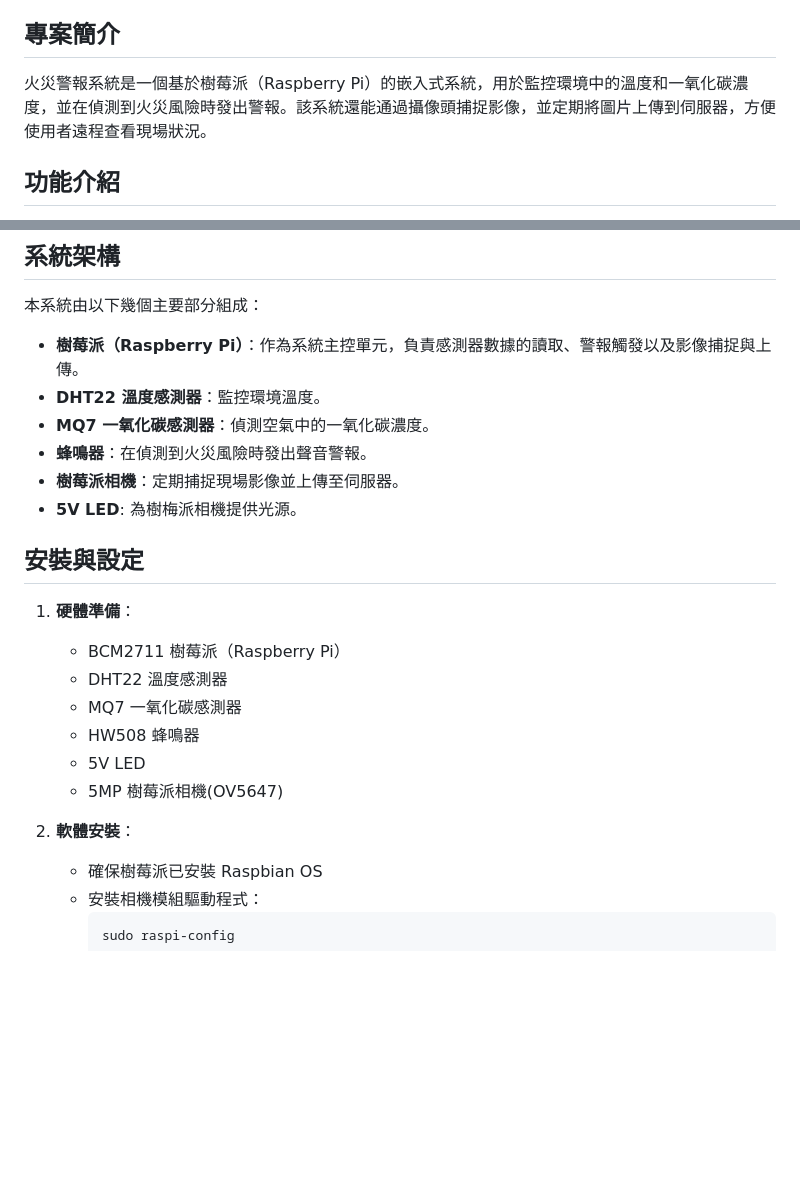
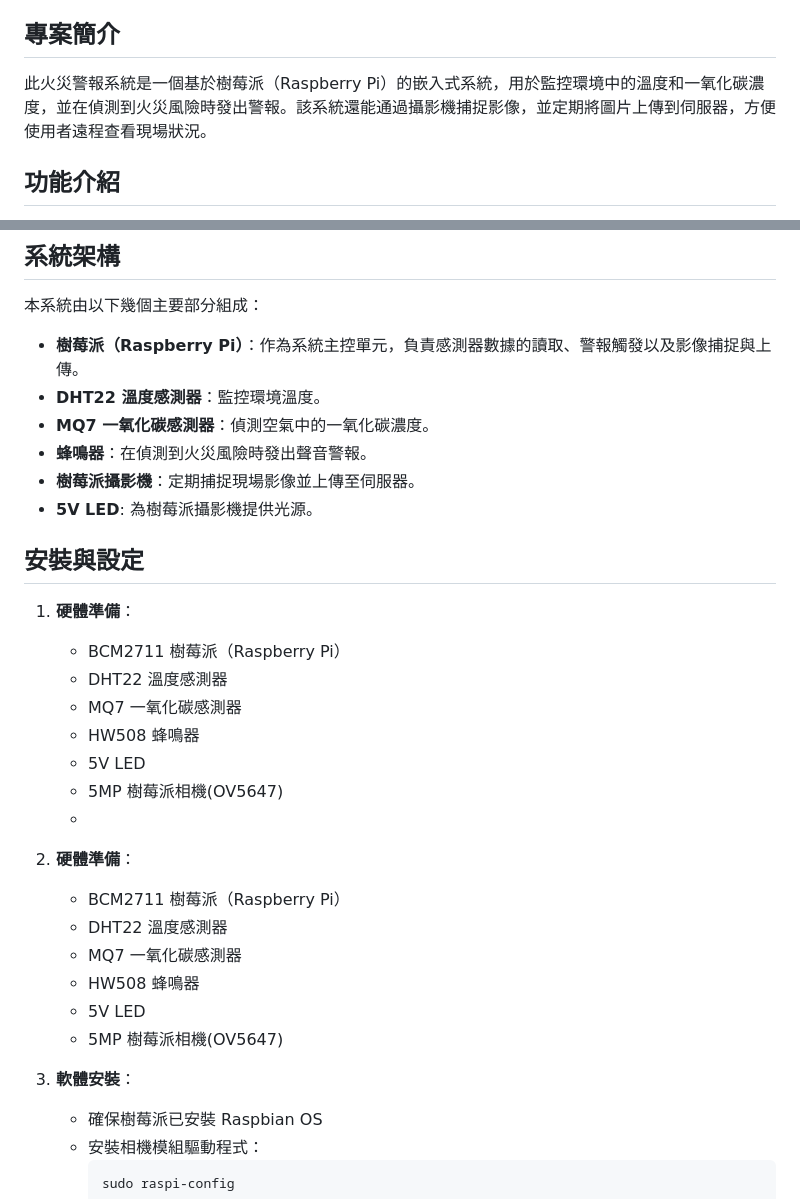
Before and after one commit to Tom55566/FireAlarmSystem, a Markdown page: README.md, 2 parts joined by grey strips. Drawn GitHub-style; blank space fills up the shorter version.

````diff
--- a/README.md
+++ b/README.md
@@ -11,7 +11,7 @@
 8. [版本歷史](#版本歷史)
 
 ## 專案簡介
-火災警報系統是一個基於樹莓派（Raspberry Pi）的嵌入式系統，用於監控環境中的溫度和一氧化碳濃度，並在偵測到火災風險時發出警報。該系統還能通過攝像頭捕捉影像，並定期將圖片上傳到伺服器，方便使用者遠程查看現場狀況。
+此火災警報系統是一個基於樹莓派（Raspberry Pi）的嵌入式系統，用於監控環境中的溫度和一氧化碳濃度，並在偵測到火災風險時發出警報。該系統還能通過攝影機捕捉影像，並定期將圖片上傳到伺服器，方便使用者遠程查看現場狀況。
 
 ## 功能介紹
 - **溫度監測**：使用 DHT22 感測器實時監控環境溫度。
@@ -26,8 +26,8 @@
 - **DHT22 溫度感測器**：監控環境溫度。
 - **MQ7 一氧化碳感測器**：偵測空氣中的一氧化碳濃度。
 - **蜂鳴器**：在偵測到火災風險時發出聲音警報。
-- **樹莓派相機**：定期捕捉現場影像並上傳至伺服器。
-- **5V LED**: 為樹梅派相機提供光源。
+- **樹莓派攝影機**：定期捕捉現場影像並上傳至伺服器。
+- **5V LED**: 為樹莓派攝影機提供光源。
 
 ## 安裝與設定
 1. **硬體準備**：
@@ -37,8 +37,16 @@
    - HW508 蜂鳴器
    - 5V LED
    - 5MP 樹莓派相機(OV5647)
+   -
+2. **硬體準備**：
+   - BCM2711 樹莓派（Raspberry Pi）
+   - DHT22 溫度感測器
+   - MQ7 一氧化碳感測器
+   - HW508 蜂鳴器
+   - 5V LED
+   - 5MP 樹莓派相機(OV5647)
 
-2. **軟體安裝**：
+3. **軟體安裝**：
    - 確保樹莓派已安裝 Raspbian OS
    - 安裝相機模組驅動程式：
      ```bash
````
